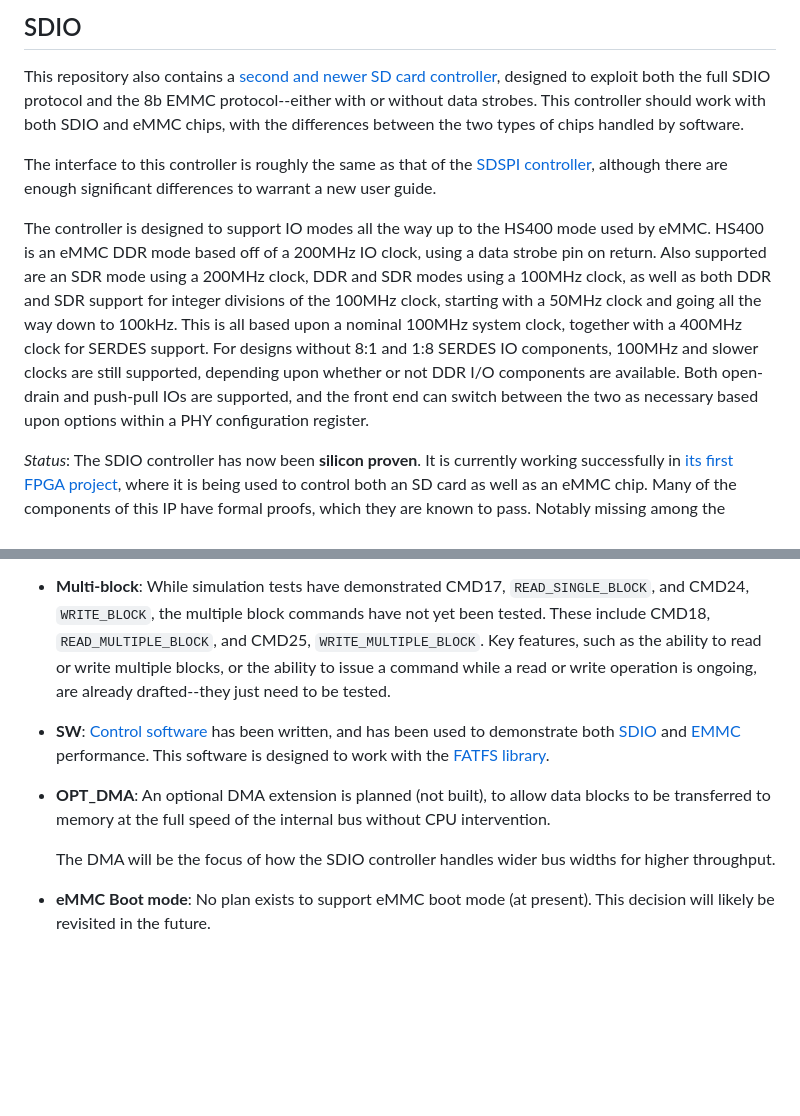
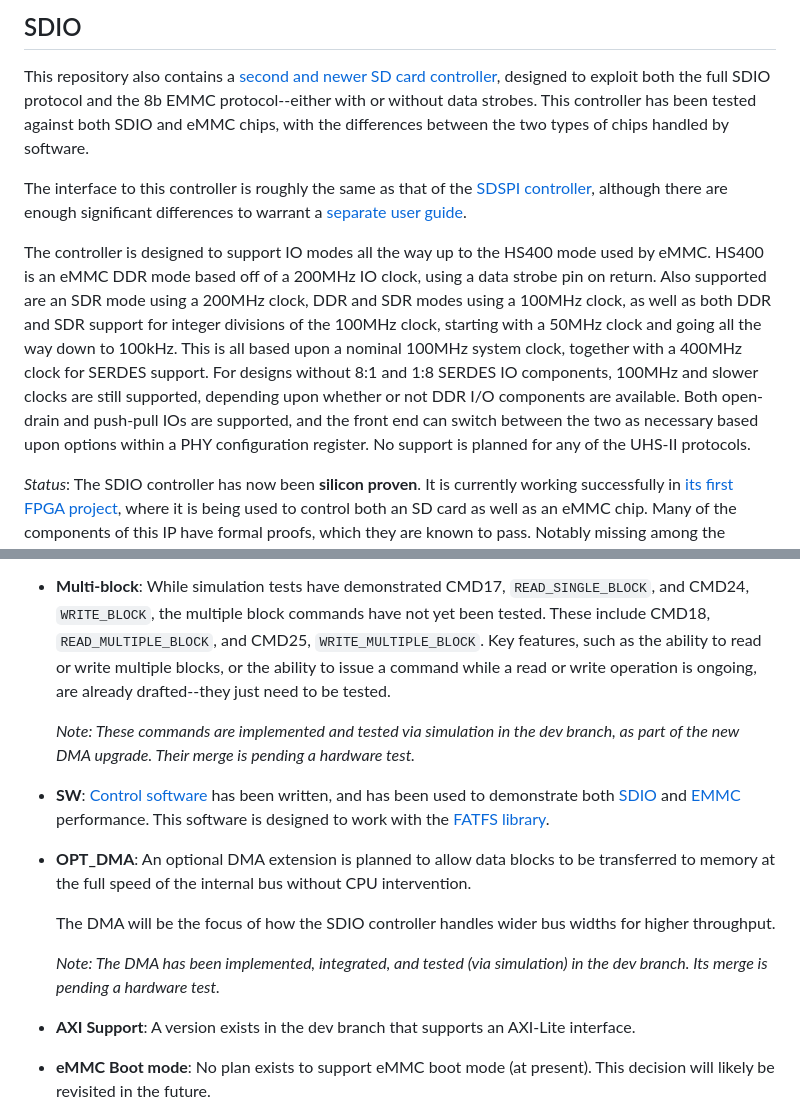
Before and after one commit to ZipCPU/sdspi, a Markdown page: README.md, 2 parts joined by grey strips. GitHub-like rendering; blank space fills up the shorter version.

Commit message:
Updated README to point to dev branch

```diff
--- a/README.md
+++ b/README.md
@@ -54,12 +54,12 @@ For more information, please consult the [SDSPI user guide](doc/sdspi.pdf).
 This repository also contains a [second and newer SD card
 controller](rtl/sdio.v), designed to exploit both the full SDIO protocol and
 the 8b EMMC protocol--either with or without data strobes.  This controller
-should work with both SDIO and eMMC chips, with the differences between the two
-types of chips handled by software.
+has been tested against both SDIO and eMMC chips, with the differences between
+the two types of chips handled by software.
 
 The interface to this controller is roughly the same as that of the [SDSPI
 controller](rtl/sdspi.v), although there are enough significant differences
-to warrant a new user guide.
+to warrant a [separate user guide](doc/sdio.pdf).
 
 The controller is designed to support IO modes all the way up to the HS400
 mode used by eMMC.  HS400 is an eMMC DDR mode based off of a 200MHz IO clock,
@@ -72,7 +72,7 @@ designs without 8:1 and 1:8 SERDES IO components, 100MHz and slower clocks are
 still supported, depending upon whether or not DDR I/O components are available.
 Both open-drain and push-pull IOs are supported, and the front end can switch
 between the two as necessary based upon options within a PHY configuration
-register.
+register.  No support is planned for any of the UHS-II protocols.
 
 *Status*: The SDIO controller has now been **silicon proven**.  It is currently
   working successfully in [its first FPGA
@@ -103,17 +103,27 @@ Several key steps remain before it will be a viable product:
   or write multiple blocks, or the ability to issue a command while a read or
   write operation is ongoing, are already drafted--they just need to be tested.
 
+  _Note: These commands are implemented and tested via simulation in the dev
+  branch, as part of the new DMA upgrade.  Their merge is pending a hardware
+  test._
+
 - **SW**: [Control software](sw/) has been written, and has been
   used to demonstrate both [SDIO](sw/sdiodrv.c) and [EMMC](sw/emmcdrvr.c)
   performance.  This software is designed to work with the [FATFS
   library](http://elm-chan.org/fsw/ff/00index_e.html).
 
-- **OPT_DMA**: An optional DMA extension is planned (not built), to allow data
-  blocks to be transferred to memory at the full speed of the internal bus
-  without CPU intervention.
+- **OPT_DMA**: An optional DMA extension is planned to allow data blocks to be
+  transferred to memory at the full speed of the internal bus without CPU
+  intervention.
 
   The DMA will be the focus of how the SDIO controller handles wider bus
   widths for higher throughput.
+
+  _Note: The DMA has been implemented, integrated, and tested (via simulation)
+  in the dev branch.  Its merge is pending a hardware test._
+
+- **AXI Support**: A version exists in the dev branch that supports an AXI-Lite
+  interface.
 
 - **eMMC Boot mode**: No plan exists to support eMMC boot mode (at present).
   This decision will likely be revisited in the future.
```
